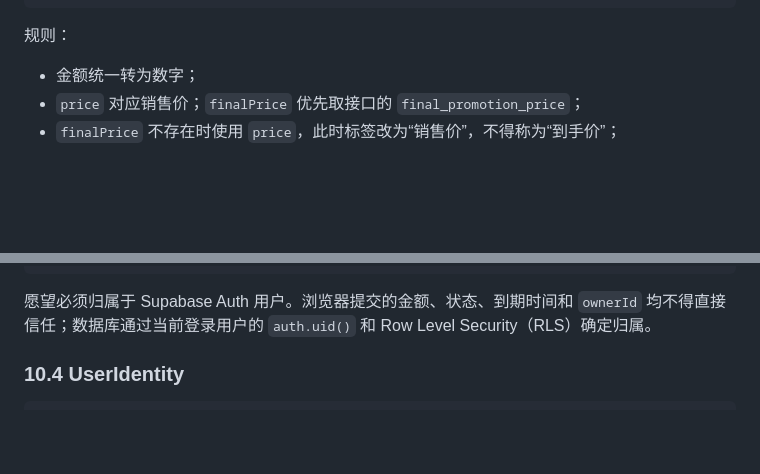
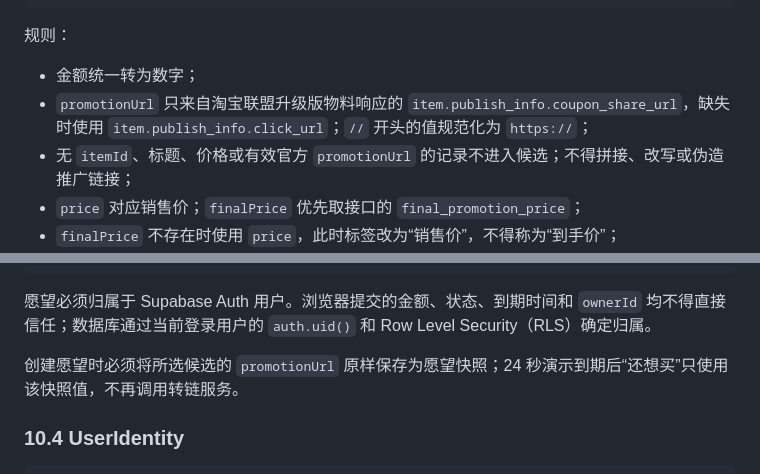
Before and after one commit to zyrobbie/kanshan-wish-custodian, a Markdown page: PROJECT_SPEC.md, 2 parts joined by grey strips. Drawn GitHub-style; blank space fills up the shorter version.

````diff
--- a/PROJECT_SPEC.md
+++ b/PROJECT_SPEC.md
@@ -488,6 +488,8 @@ Demo 不替用户判断“该不该买”，也不以高佣商品诱导购买。
 规则：
 
 - 金额统一转为数字；
+- `promotionUrl` 只来自淘宝联盟升级版物料响应的 `item.publish_info.coupon_share_url`，缺失时使用 `item.publish_info.click_url`；`//` 开头的值规范化为 `https://`；
+- 无 `itemId`、标题、价格或有效官方 `promotionUrl` 的记录不进入候选；不得拼接、改写或伪造推广链接；
 - `price` 对应销售价；`finalPrice` 优先取接口的 `final_promotion_price`；
 - `finalPrice` 不存在时使用 `price`，此时标签改为“销售价”，不得称为“到手价”；
 - `predict_rounding_up_price` 只能作为附属的“凑单参考价”展示，必须同时显示条件，不得作为购物卡主价格；
@@ -537,6 +539,8 @@ Demo 不替用户判断“该不该买”，也不以高佣商品诱导购买。
 ```
 
 愿望必须归属于 Supabase Auth 用户。浏览器提交的金额、状态、到期时间和 `ownerId` 均不得直接信任；数据库通过当前登录用户的 `auth.uid()` 和 Row Level Security（RLS）确定归属。
+
+创建愿望时必须将所选候选的 `promotionUrl` 原样保存为愿望快照；24 秒演示到期后“还想买”只使用该快照值，不再调用转链服务。
 
 ### 10.4 UserIdentity
 
````
Also changed, not shown: PHASE1_ACCEPTANCE.md (+5 -3 lines).
